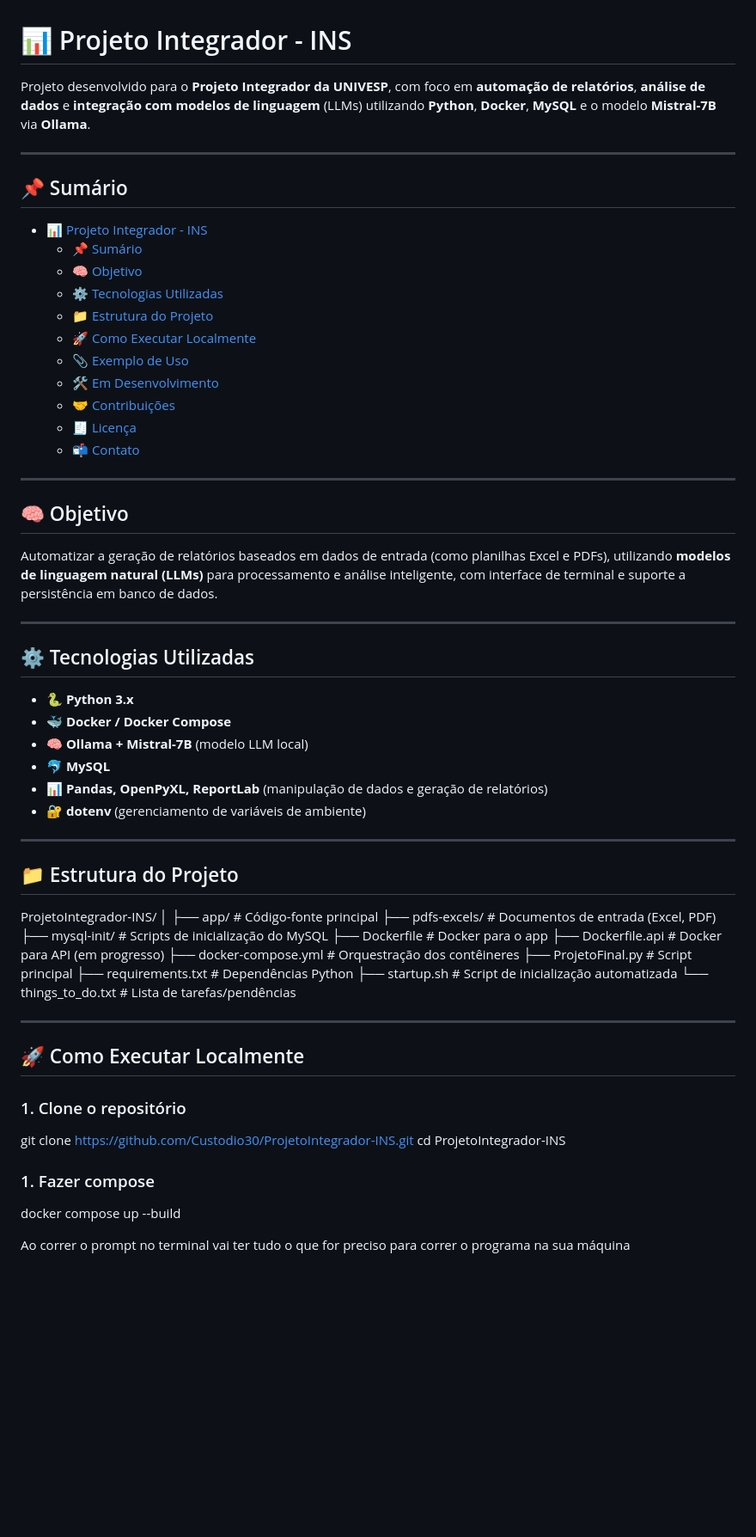
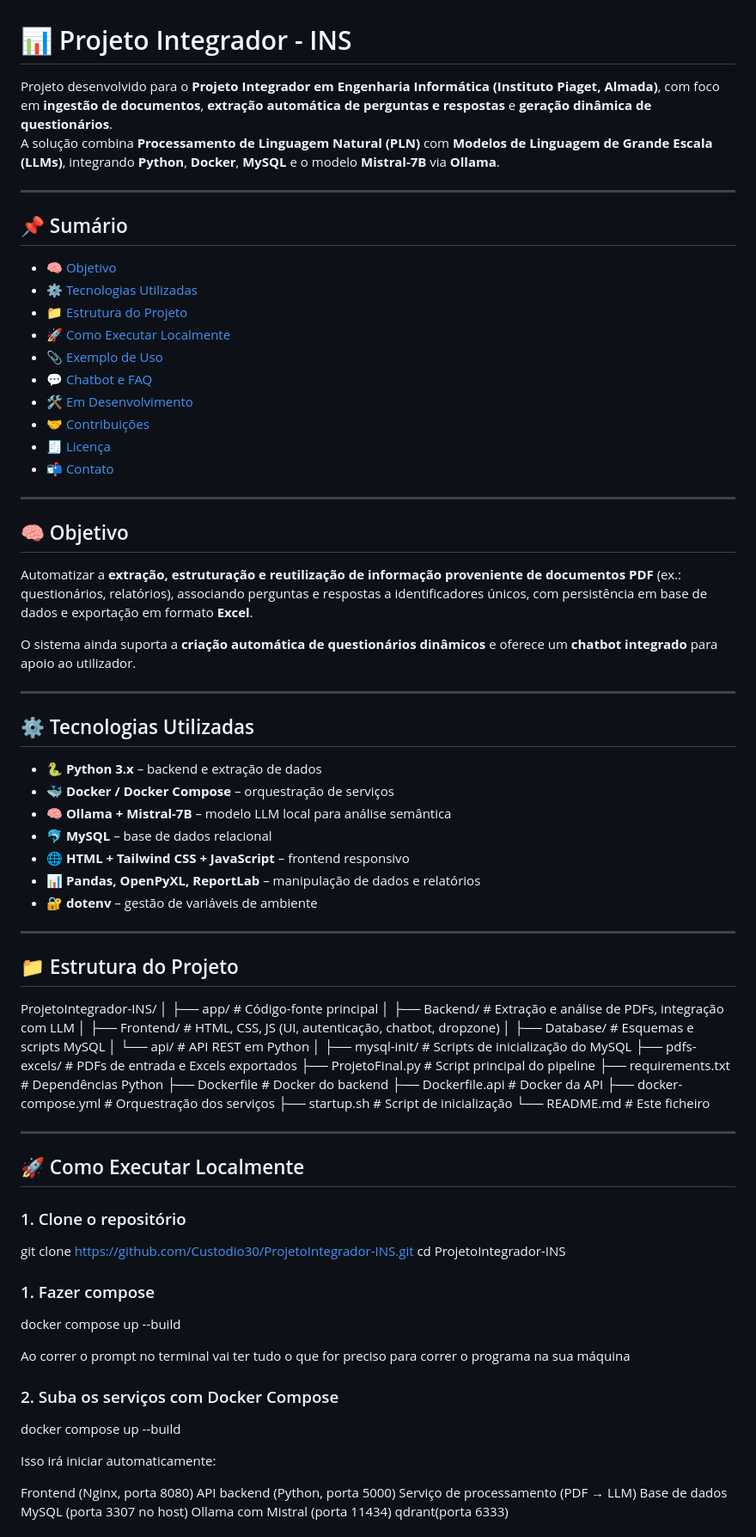
Before and after one commit to RunaldoVI/ProjetoIntegrador-INS, a Markdown page: README.md, the part around the change printed below. Shown: that part at 86% size. Rendered like a GitHub page; blank space fills up the shorter version.

```diff
--- a/README.md
+++ b/README.md
@@ -1,39 +1,42 @@
 # 📊 Projeto Integrador - INS
 
-Projeto desenvolvido para o **Projeto Integrador da UNIVESP**, com foco em **automação de relatórios**, **análise de dados** e **integração com modelos de linguagem** (LLMs) utilizando **Python**, **Docker**, **MySQL** e o modelo **Mistral-7B** via **Ollama**.
+Projeto desenvolvido para o **Projeto Integrador em Engenharia Informática (Instituto Piaget, Almada)**, com foco em **ingestão de documentos**, **extração automática de perguntas e respostas** e **geração dinâmica de questionários**.
+A solução combina **Processamento de Linguagem Natural (PLN)** com **Modelos de Linguagem de Grande Escala (LLMs)**, integrando **Python**, **Docker**, **MySQL** e o modelo **Mistral-7B** via **Ollama**.
 
 ---
 
 ## 📌 Sumário
 
-- [📊 Projeto Integrador - INS](#-projeto-integrador---ins)
-  - [📌 Sumário](#-sumário)
-  - [🧠 Objetivo](#-objetivo)
-  - [⚙️ Tecnologias Utilizadas](#️-tecnologias-utilizadas)
-  - [📁 Estrutura do Projeto](#-estrutura-do-projeto)
-  - [🚀 Como Executar Localmente](#-como-executar-localmente)
-  - [📎 Exemplo de Uso](#-exemplo-de-uso)
-  - [🛠️ Em Desenvolvimento](#️-em-desenvolvimento)
-  - [🤝 Contribuições](#-contribuições)
-  - [🧾 Licença](#-licença)
-  - [📬 Contato](#-contato)
+- [🧠 Objetivo](#-objetivo)
+- [⚙️ Tecnologias Utilizadas](#️-tecnologias-utilizadas)
+- [📁 Estrutura do Projeto](#-estrutura-do-projeto)
+- [🚀 Como Executar Localmente](#-como-executar-localmente)
+- [📎 Exemplo de Uso](#-exemplo-de-uso)
+- [💬 Chatbot e FAQ](#-chatbot-e-faq)
+- [🛠️ Em Desenvolvimento](#️-em-desenvolvimento)
+- [🤝 Contribuições](#-contribuições)
+- [🧾 Licença](#-licença)
+- [📬 Contato](#-contato)
 
 ---
 
 ## 🧠 Objetivo
 
-Automatizar a geração de relatórios baseados em dados de entrada (como planilhas Excel e PDFs), utilizando **modelos de linguagem natural (LLMs)** para processamento e análise inteligente, com interface de terminal e suporte a persistência em banco de dados.
+Automatizar a **extração, estruturação e reutilização de informação proveniente de documentos PDF** (ex.: questionários, relatórios), associando perguntas e respostas a identificadores únicos, com persistência em base de dados e exportação em formato **Excel**.
+
+O sistema ainda suporta a **criação automática de questionários dinâmicos** e oferece um **chatbot integrado** para apoio ao utilizador.
 
 ---
 
 ## ⚙️ Tecnologias Utilizadas
 
-- 🐍 **Python 3.x**
-- 🐳 **Docker / Docker Compose**
-- 🧠 **Ollama + Mistral-7B** (modelo LLM local)
-- 🐬 **MySQL**
-- 📊 **Pandas, OpenPyXL, ReportLab** (manipulação de dados e geração de relatórios)
-- 🔐 **dotenv** (gerenciamento de variáveis de ambiente)
+- 🐍 **Python 3.x** – backend e extração de dados
+- 🐳 **Docker / Docker Compose** – orquestração de serviços
+- 🧠 **Ollama + Mistral-7B** – modelo LLM local para análise semântica
+- 🐬 **MySQL** – base de dados relacional
+- 🌐 **HTML + Tailwind CSS + JavaScript** – frontend responsivo
+- 📊 **Pandas, OpenPyXL, ReportLab** – manipulação de dados e relatórios
+- 🔐 **dotenv** – gestão de variáveis de ambiente
 
 ---
 
@@ -42,16 +45,20 @@ Automatizar a geração de relatórios baseados em dados de entrada (como planil
 ProjetoIntegrador-INS/
 │
 ├── app/ # Código-fonte principal
-├── pdfs-excels/ # Documentos de entrada (Excel, PDF)
+│ ├── Backend/ # Extração e análise de PDFs, integração com LLM
+│ ├── Frontend/ # HTML, CSS, JS (UI, autenticação, chatbot, dropzone)
+│ ├── Database/ # Esquemas e scripts MySQL
+│ └── api/ # API REST em Python
+│
 ├── mysql-init/ # Scripts de inicialização do MySQL
-├── Dockerfile # Docker para o app
-├── Dockerfile.api # Docker para API (em progresso)
-├── docker-compose.yml # Orquestração dos contêineres
-├── ProjetoFinal.py # Script principal
+├── pdfs-excels/ # PDFs de entrada e Excels exportados
+├── ProjetoFinal.py # Script principal do pipeline
 ├── requirements.txt # Dependências Python
-├── startup.sh # Script de inicialização automatizada
-└── things_to_do.txt # Lista de tarefas/pendências
-
+├── Dockerfile # Docker do backend
+├── Dockerfile.api # Docker da API
+├── docker-compose.yml # Orquestração dos serviços
+├── startup.sh # Script de inicialização
+└── README.md # Este ficheiro
 
 ---
 
@@ -68,3 +75,17 @@ cd ProjetoIntegrador-INS
 docker compose up --build
 
 Ao correr o prompt no terminal vai ter tudo o que for preciso para correr o programa na sua máquina
+
+### 2. Suba os serviços com Docker Compose
+
+docker compose up --build
+
+Isso irá iniciar automaticamente:
+
+Frontend (Nginx, porta 8080)
+API backend (Python, porta 5000)
+Serviço de processamento (PDF → LLM)
+Base de dados MySQL (porta 3307 no host)
+Ollama com Mistral (porta 11434)
+qdrant(porta 6333)
+
```
Also changed, not shown: other parts of README.md (+38 -0 lines).
